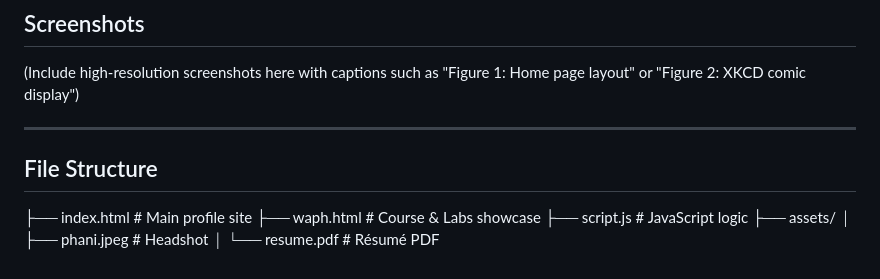
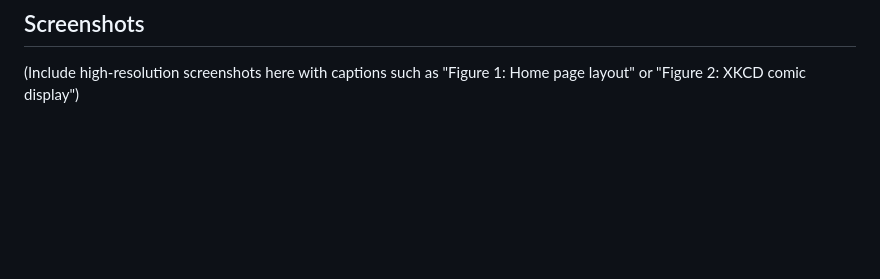
Before and after one commit to jarugupj/jarugupj.github.io, a Markdown page: readme.md, the part around the change. GitHub-like rendering; blank space fills up the shorter version.

```diff
--- a/readme.md
+++ b/readme.md
@@ -95,13 +95,3 @@ This assignment helped me synthesize everything from Lab 2 and turn it into a po
 
 ## Screenshots
 (Include high-resolution screenshots here with captions such as "Figure 1: Home page layout" or "Figure 2: XKCD comic display")
-
----
-
-## File Structure
-├── index.html # Main profile site
-├── waph.html # Course & Labs showcase
-├── script.js # JavaScript logic
-├── assets/
-│ ├── phani.jpeg # Headshot
-│ └── resume.pdf # Résumé PDF
```
